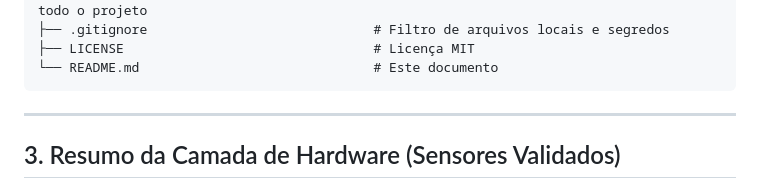
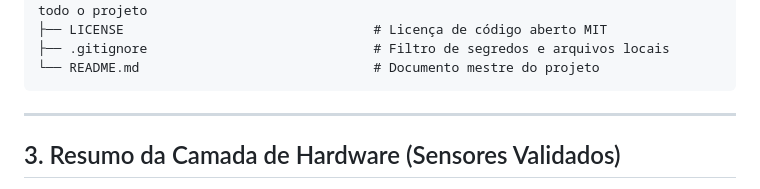
Before and after one commit to wallacevilela7/ecopulse, a Markdown page: README.md, the part around one of its changes. Drawn GitHub-style.

````diff
--- a/README.md
+++ b/README.md
@@ -66,7 +92,7 @@ ecopulse/
 ├── TECH_STACK.md                          # Inventário e especificações técnicas de todo o projeto
-├── .gitignore                             # Filtro de arquivos locais e segredos
-├── LICENSE                                # Licença MIT
-└── README.md                              # Este documento
+├── LICENSE                                # Licença de código aberto MIT
+├── .gitignore                             # Filtro de segredos e arquivos locais
+└── README.md                              # Documento mestre do projeto
 ```
 
 ---
````
Also changed, not shown: other parts of README.md (+51 -25 lines).
